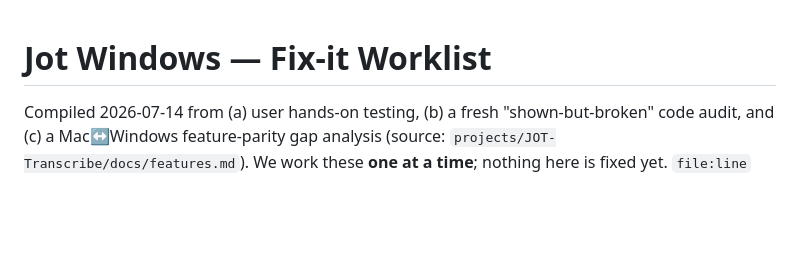
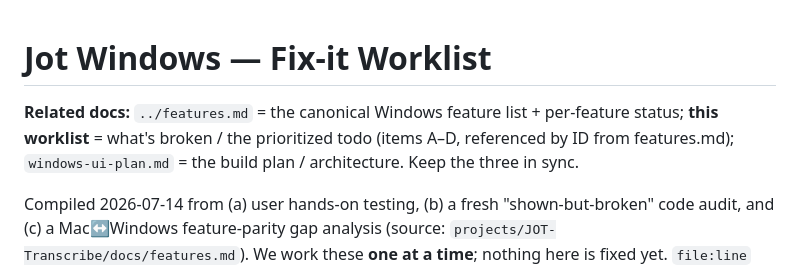
Before and after one commit to vineetu/jot-windows, a Markdown page: docs/plans/fixit-worklist.md, the part around the change. Rendered like a GitHub page; blank space fills up the shorter version.

```diff
--- a/docs/plans/fixit-worklist.md
+++ b/docs/plans/fixit-worklist.md
@@ -1,4 +1,8 @@
 # Jot Windows — Fix-it Worklist
+
+**Related docs:** `../features.md` = the canonical Windows feature list + per-feature status;
+**this worklist** = what's broken / the prioritized todo (items A–D, referenced by ID from
+features.md); `windows-ui-plan.md` = the build plan / architecture. Keep the three in sync.
 
 Compiled 2026-07-14 from (a) user hands-on testing, (b) a fresh "shown-but-broken" code audit, and
 (c) a Mac↔Windows feature-parity gap analysis (source: `projects/JOT-Transcribe/docs/features.md`).
```
Also changed, not shown: docs/features.md (added, +249 -0 lines), docs/plans/windows-ui-plan.md (+5 -0 lines).
